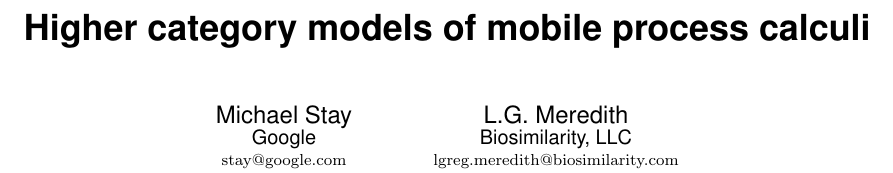
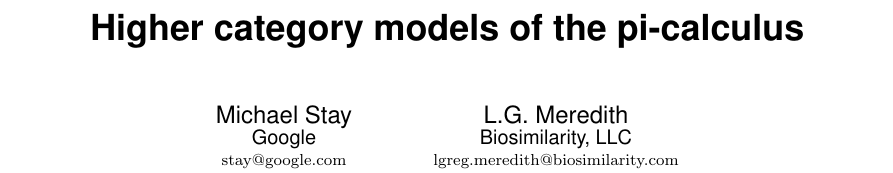
Before and after one commit to leithaus/pi4u, a LaTeX paper (hctm/hctm.tex): part of page 2 of 7, cut so that both start at the same text. Compiled offline with LaTeX, dvips and Ghostscript.

Commit message:
Changed the title to better reflect the message in the paper

```diff
--- a/hctm/hctm.tex
+++ b/hctm/hctm.tex
@@ -288,7 +288,7 @@
 %\newcommand{\xml}{\textsc{xml}}
 \newcommand{\xml}{XML}
 
-\newcommand{\papertitle}{Higher category models of mobile process calculi}
+\newcommand{\papertitle}{Higher category models of the pi-calculus}
 % use static date to preserve date of actual publication
  \newcommand{\paperversion}{Draft Version 0.1 - Jan 7, 2015}
 
```
